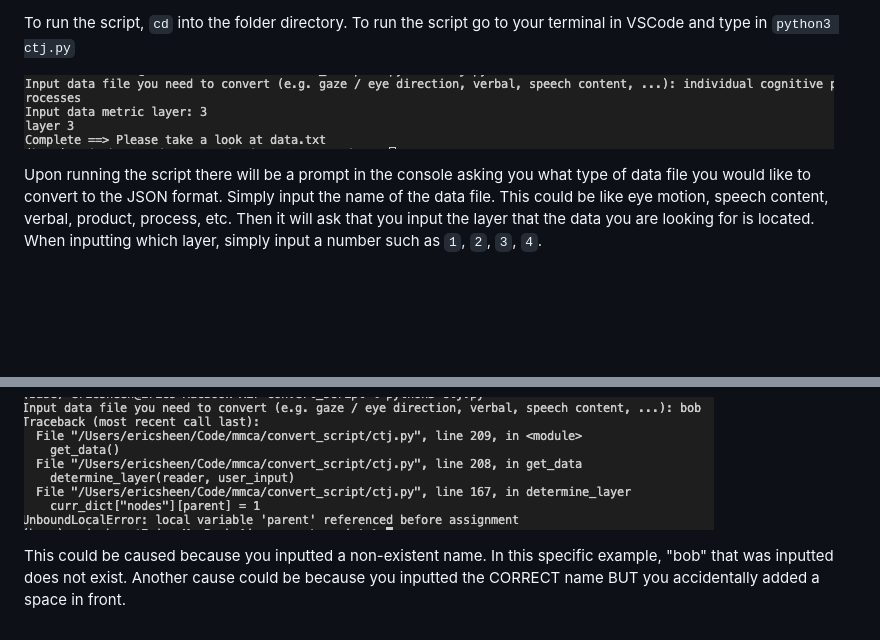
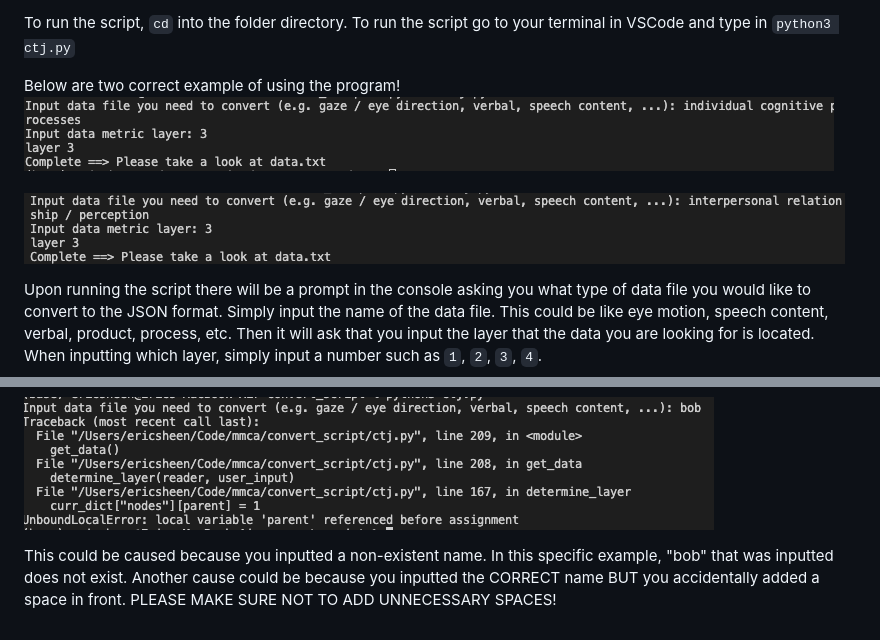
Before and after one commit to hgse-schneider/mmca-website, a Markdown page: DOCUMENTATION.MD, 2 parts joined by grey strips. Drawn GitHub-style; pictures changed too: assets/images/correct_example1.png (added); blank space fills up the shorter version.

Commit message:
script complete

````diff
--- a/DOCUMENTATION.MD
+++ b/DOCUMENTATION.MD
@@ -222,7 +222,9 @@ Drag your updated csv file into the convert_script folder.
 To run the script, ```cd``` into the folder directory.
 To run the script go to your terminal in VSCode and type in ```python3 ctj.py```
 
-<img src="./assets/images/correct_example.png"></img>
+Below are two correct example of using the program! <br>
+<img src="./assets/images/correct_example.png"></img> <br><br>
+<img src="./assets/images/correct_example1.png"></img>
 
 Upon running the script there will be a prompt in the console asking you what type of data file you would like to convert to the JSON format. Simply input the name of the data file. This could be like eye motion, speech content, verbal, product, process, etc. Then it will ask that you input the layer that the data you are looking for is located.
 When inputting which layer, simply input a number such as ```1```, ```2```, ```3```, ```4```.
@@ -247,4 +249,4 @@ If you see the error below:
 
 <img src="./assets/images/error.png"></img>
 
-This could be caused because you inputted a non-existent name. In this specific example, "bob" that was inputted does not exist. Another cause could be because you inputted the CORRECT name BUT you accidentally added a space in front.
+This could be caused because you inputted a non-existent name. In this specific example, "bob" that was inputted does not exist. Another cause could be because you inputted the CORRECT name BUT you accidentally added a space in front. PLEASE MAKE SURE NOT TO ADD UNNECESSARY SPACES!
````
Also changed, not shown: 1 other file.
